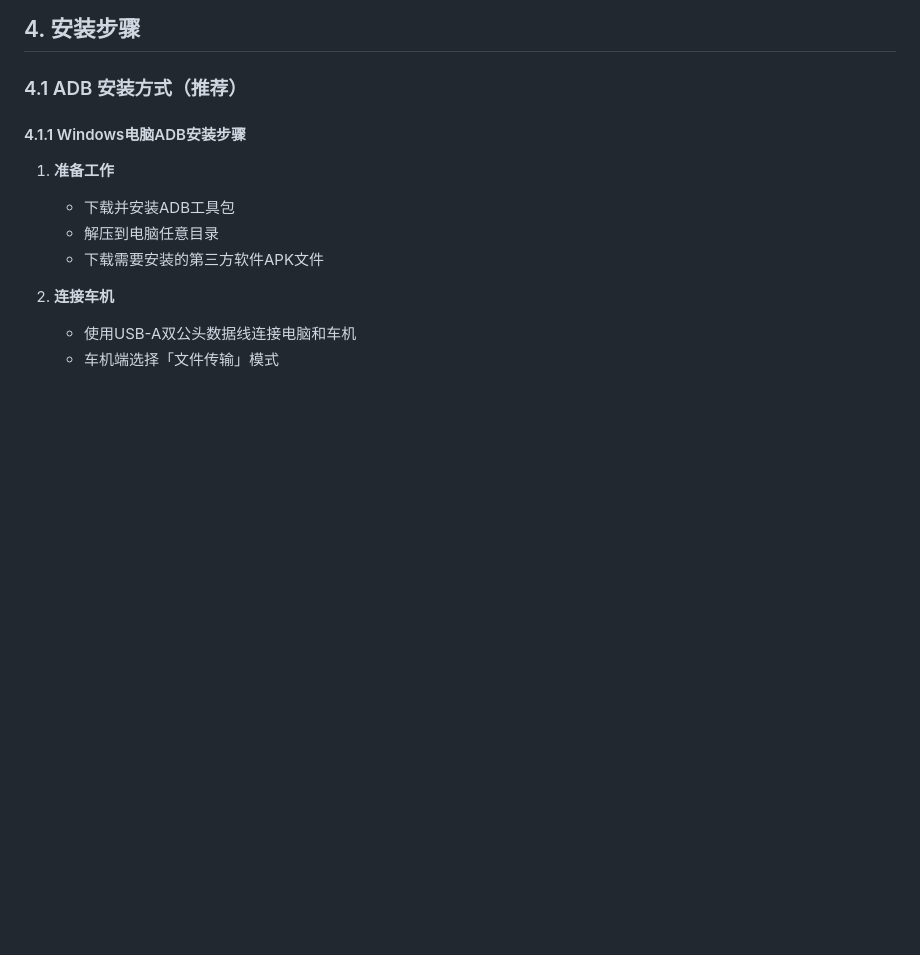
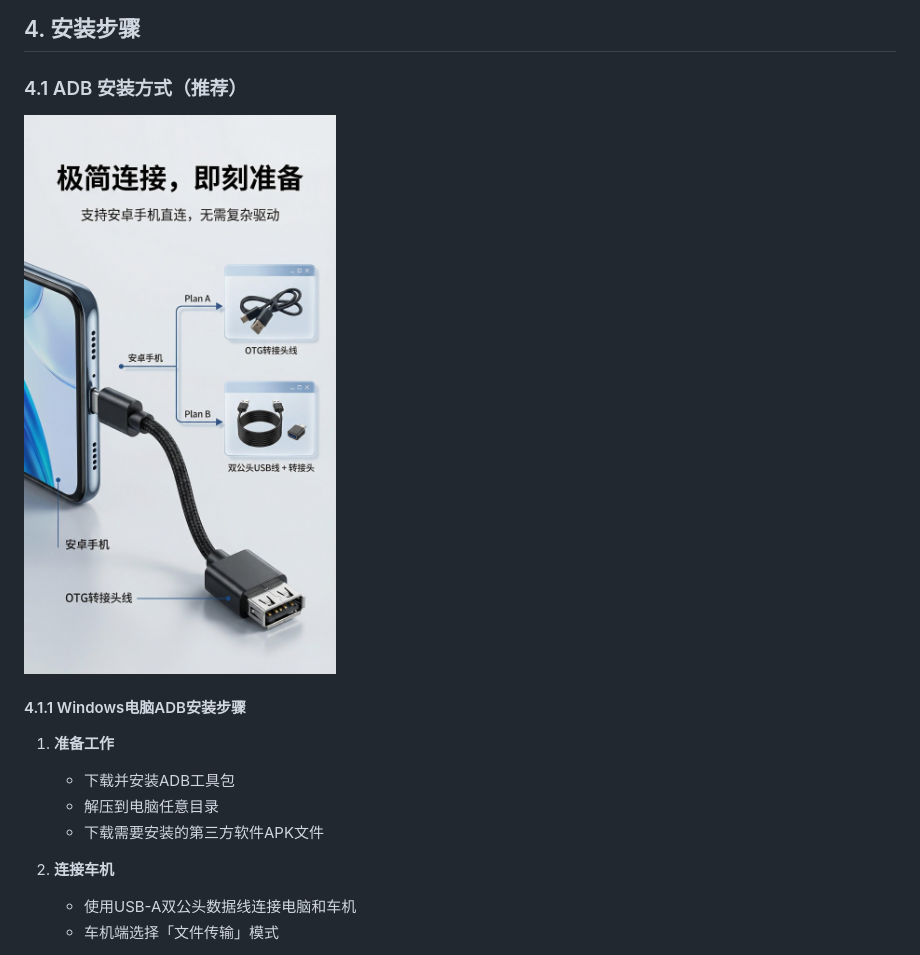
Before and after one commit to jyz0501/jetour-adbtool-usage, a Markdown page: 捷途旅行者车机安装第三方软件教程.md, the part around the change. GitHub-like rendering; blank space fills up the shorter version.

Commit message:
Add installation guide image

```diff
--- a/捷途旅行者车机安装第三方软件教程.md
+++ b/捷途旅行者车机安装第三方软件教程.md
@@ -52,6 +52,7 @@
 ## 4. 安装步骤
 
 ### 4.1 ADB 安装方式（推荐）
+![使用建议图](./使用建议图:%20可视化安装说明.jpg)
 
 #### 4.1.1 Windows电脑ADB安装步骤
 1. **准备工作**
```
